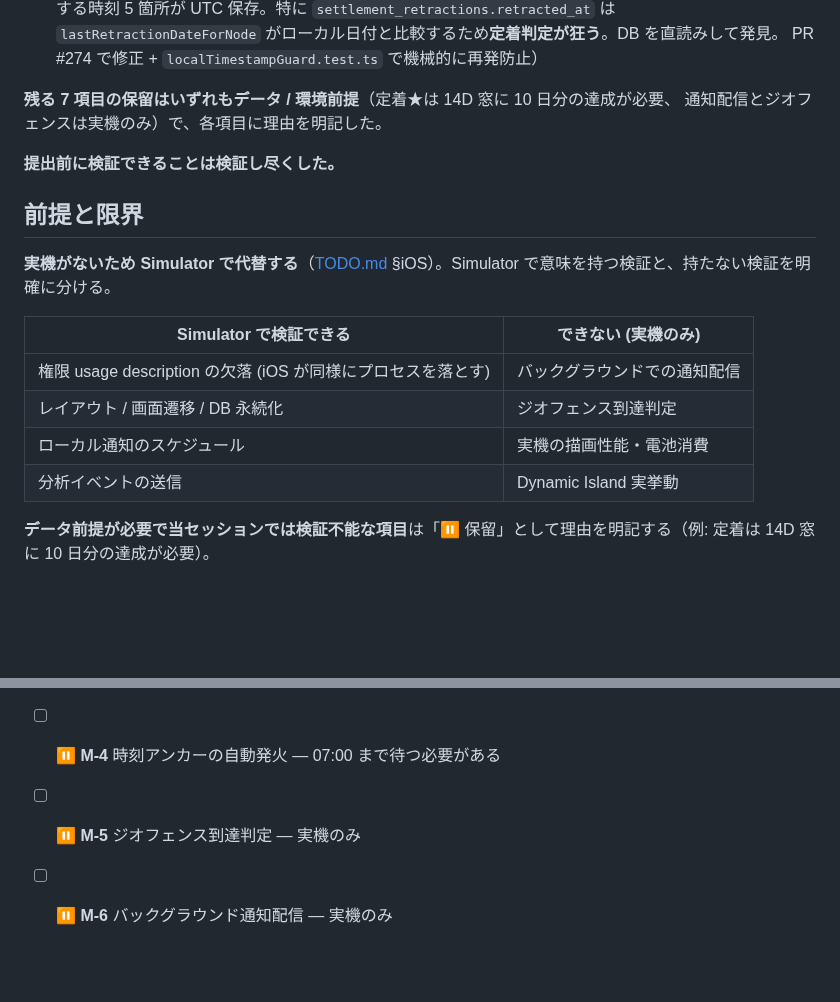
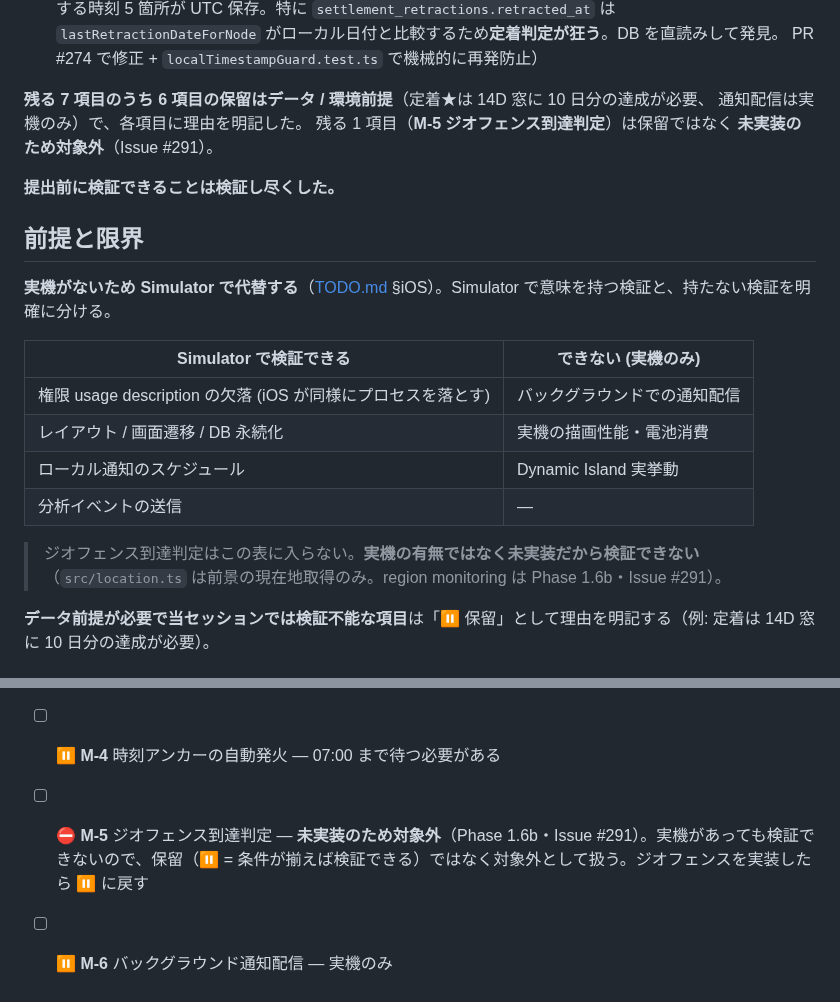
Before and after one commit to nokku-dev/knockon, a Markdown page: docs/release/ios-simulator-qa.md, 2 parts joined by grey strips. Drawn GitHub-style; blank space fills up the shorter version.

Commit message:
docs: ジオフェンス未実装を CLAUDE.md と Simulator QA 表にも反映する #291
#291 と同じ「未実装を実装として書いている」箇所の残り 2 つ。

- CLAUDE.md 技術スタック: region monitoring を実装済みのように書いていた。
  方式の確定 (ADR-0003) と実装状況を分けて書く。ここが古いままだと
  次に入るエージェントが実装状況を誤解する。
- ios-simulator-qa.md: M-5 を ⏸ 保留 (条件が揃えば検証できる) から
  ⛔ 対象外 (未実装なので検証できる日が来ない) に変更。
  「実機のみ」の表からも外し、実機の有無ではないことを注記した。

```diff
--- a/docs/release/ios-simulator-qa.md
+++ b/docs/release/ios-simulator-qa.md
@@ -23,8 +23,9 @@ iPhone 16 Pro Max Simulator。
   `lastRetractionDateForNode` がローカル日付と比較するため**定着判定が狂う**。DB を直読みして発見。
   PR #274 で修正 + `localTimestampGuard.test.ts` で機械的に再発防止）
 
-**残る 7 項目の保留はいずれもデータ / 環境前提**（定着★は 14D 窓に 10 日分の達成が必要、
-通知配信とジオフェンスは実機のみ）で、各項目に理由を明記した。
+**残る 7 項目のうち 6 項目の保留はデータ / 環境前提**（定着★は 14D 窓に 10 日分の達成が必要、
+通知配信は実機のみ）で、各項目に理由を明記した。
+残る 1 項目（**M-5 ジオフェンス到達判定**）は保留ではなく **未実装のため対象外**（Issue #291）。
 
 **提出前に検証できることは検証し尽くした。**
 
@@ -35,9 +36,12 @@ iPhone 16 Pro Max Simulator。
 | Simulator で検証できる | できない (実機のみ) |
 | --- | --- |
 | 権限 usage description の欠落 (iOS が同様にプロセスを落とす) | バックグラウンドでの通知配信 |
-| レイアウト / 画面遷移 / DB 永続化 | ジオフェンス到達判定 |
-| ローカル通知のスケジュール | 実機の描画性能・電池消費 |
-| 分析イベントの送信 | Dynamic Island 実挙動 |
+| レイアウト / 画面遷移 / DB 永続化 | 実機の描画性能・電池消費 |
+| ローカル通知のスケジュール | Dynamic Island 実挙動 |
+| 分析イベントの送信 | — |
+
+> ジオフェンス到達判定はこの表に入らない。**実機の有無ではなく未実装だから検証できない**
+> （`src/location.ts` は前景の現在地取得のみ。region monitoring は Phase 1.6b・Issue #291）。
 
 **データ前提が必要で当セッションでは検証不能な項目**は「⏸ 保留」として理由を明記する（例: 定着は 14D 窓に 10 日分の達成が必要）。
 
@@ -203,5 +207,5 @@ Simulator で確定済み。
 - [ ] ⏸ **M-2** 定着取り下げ — M-1 の前提が必要
 - [ ] ⏸ **M-3** 夜の達成サマリー通知（21:00・ADR-0042）— 時刻依存
 - [ ] ⏸ **M-4** 時刻アンカーの自動発火 — 07:00 まで待つ必要がある
-- [ ] ⏸ **M-5** ジオフェンス到達判定 — 実機のみ
+- [ ] ⛔ **M-5** ジオフェンス到達判定 — **未実装のため対象外**（Phase 1.6b・Issue #291）。実機があっても検証できないので、保留（⏸ = 条件が揃えば検証できる）ではなく対象外として扱う。ジオフェンスを実装したら ⏸ に戻す
 - [ ] ⏸ **M-6** バックグラウンド通知配信 — 実機のみ
```
Also changed, not shown: CLAUDE.md (+1 -1 lines).
